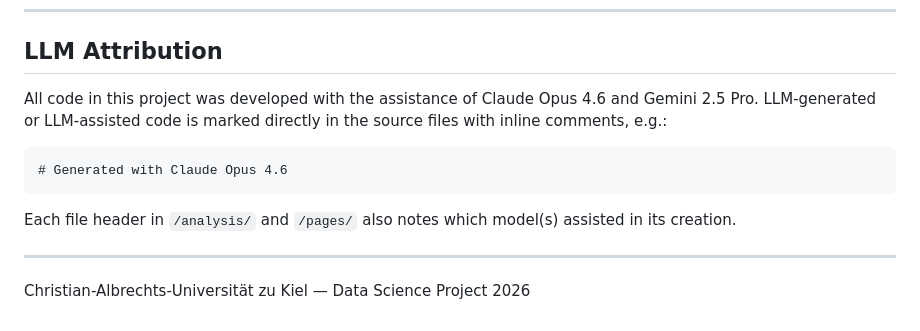
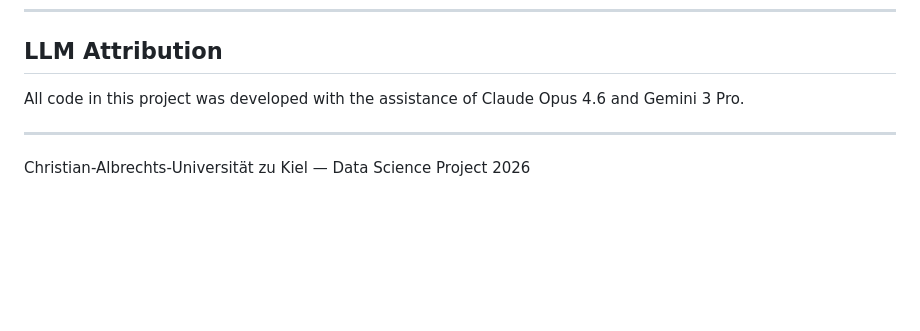
Before and after one commit to Data-Science-Projekt/Data_Science_Projekt_new, a Markdown page: README.md, the part around the change. Rendered like a GitHub page; blank space fills up the shorter version.

Commit message:
Simplify LLM Attribution section

````diff
--- a/README.md
+++ b/README.md
@@ -206,13 +206,7 @@ streamlit run app.py
 ## LLM Attribution
 
 All code in this project was developed with the assistance of Claude Opus 4.6
-and Gemini 2.5 Pro. LLM-generated or LLM-assisted code is marked directly in
-the source files with inline comments, e.g.:
-```
-# Generated with Claude Opus 4.6
-```
-Each file header in `/analysis/` and `/pages/` also notes which model(s) assisted
-in its creation.
+and Gemini 3 Pro.
 
 ---
 
````
